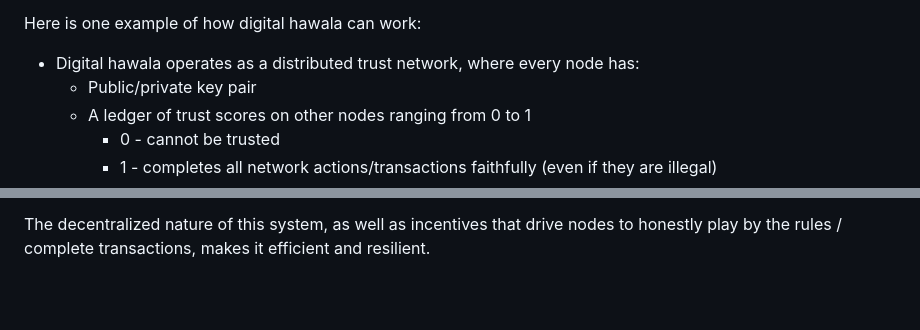
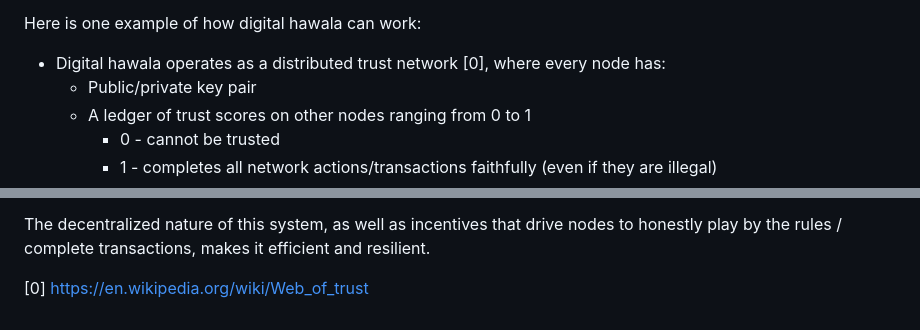
Before and after one commit to drashevsky/drashevsky.github.io, a Markdown page: posts/DigitalHawala.md, 2 parts joined by grey strips. Drawn GitHub-style; blank space fills up the shorter version.

```diff
--- a/posts/DigitalHawala.md
+++ b/posts/DigitalHawala.md
@@ -8,7 +8,7 @@ date: 2025-02-16
 I propose **digital hawala** - a distributed reputation sharing and telegraphic balance transfer system. Unlike cryptocurrency, this system is **built around trust**, rather than trying to **eliminate all trust**. At the end of the day, all money is given value by people **choosing** to value it. People choose to value certain kinds of money and transact with it based on faith that they will be able to successfully obtain goods and services. The financial system relies on centralization because trust is the bedrock of any successful transaction, and trusted brokers attract more people willing to transact with them. Eliminating all trust and implementing a completely adversarial system defeats the whole point of finance. This is seen in the development of centralized crypto exchanges, and the hard consequences of not perfectly securing crypto / smart contracts. However, this does not mean the financial system can't take advantage of decentralization or web technologies.
 
 Here is one example of how digital hawala can work:
-- Digital hawala operates as a distributed trust network, where every node has:
+- Digital hawala operates as a distributed trust network [0], where every node has:
     - Public/private key pair
     - A ledger of trust scores on other nodes ranging from 0 to 1
         - 0 - cannot be trusted
@@ -29,3 +29,5 @@ Here is one example of how digital hawala can work:
     - Honestly reporting trust score (if a node lies about another node's trust score, this discrepancy w/ other reports causes requesting nodes to penalize it)
 
 The decentralized nature of this system, as well as incentives that drive nodes to honestly play by the rules / complete transactions, makes it efficient and resilient.
+
+[0] https://en.wikipedia.org/wiki/Web_of_trust
```
